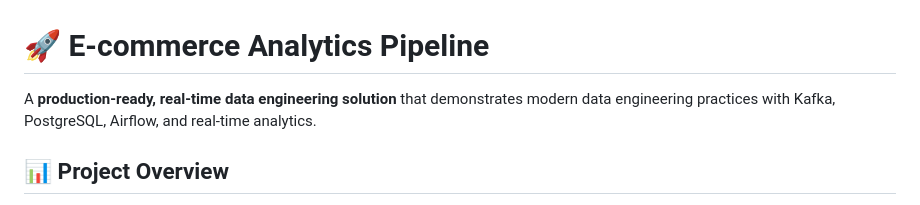
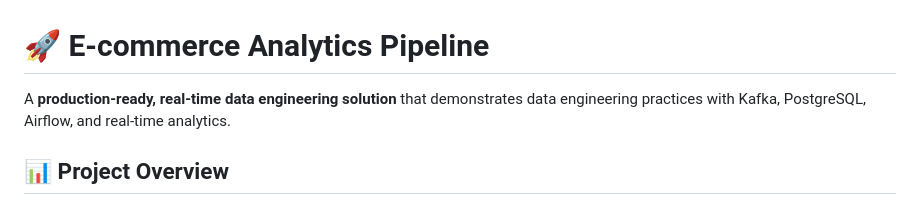
Before and after one commit to rfurst/Data-Engineering-Skill-Showcase-E-Commerce-Platform, a Markdown page: README.md, the part around the change. Drawn GitHub-style.

```diff
--- a/README.md
+++ b/README.md
@@ -1,6 +1,6 @@
 # 🚀 E-commerce Analytics Pipeline
 
-A **production-ready, real-time data engineering solution** that demonstrates modern data engineering practices with Kafka, PostgreSQL, Airflow, and real-time analytics.
+A **production-ready, real-time data engineering solution** that demonstrates data engineering practices with Kafka, PostgreSQL, Airflow, and real-time analytics.
 
 ## 📊 Project Overview
 
```
